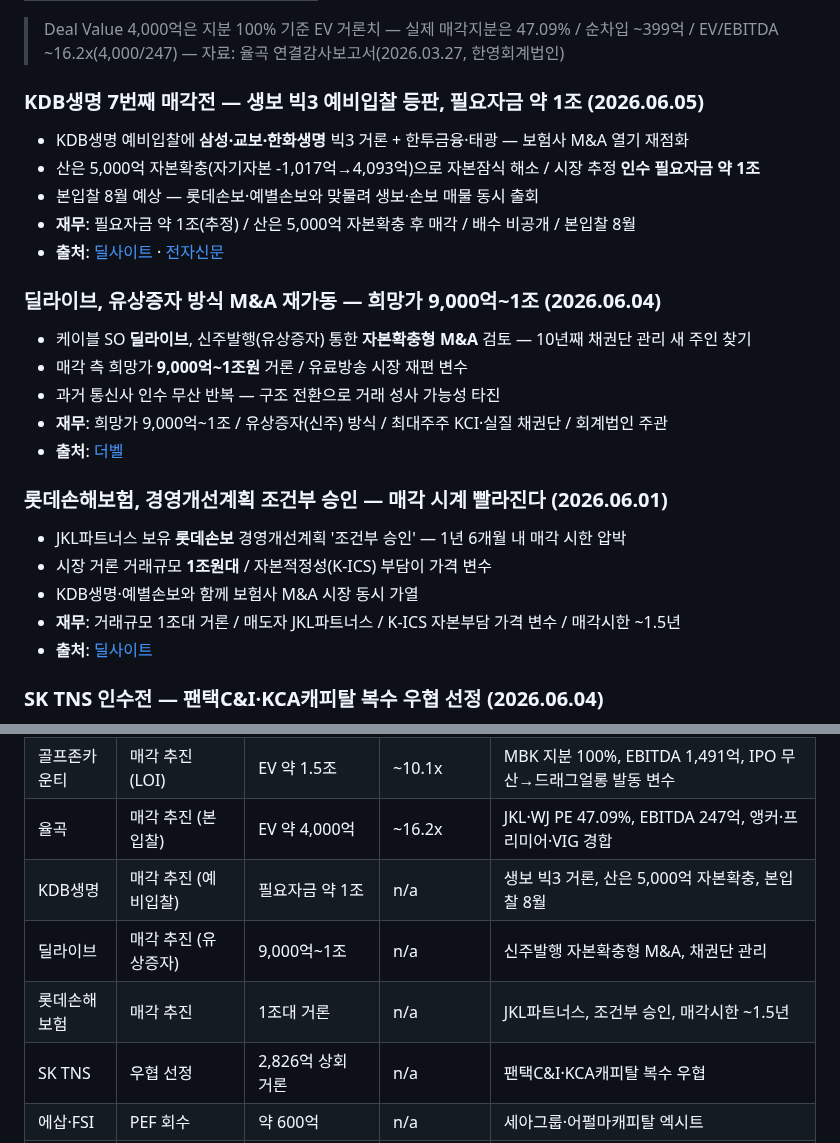
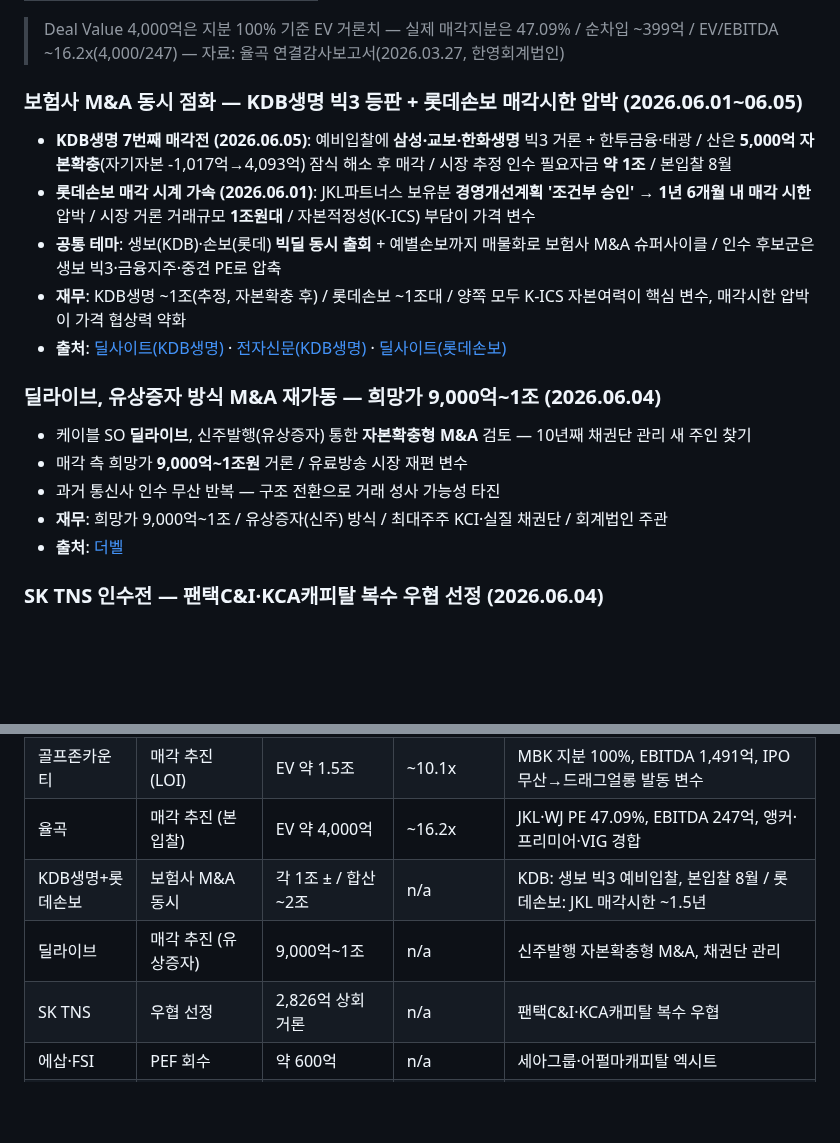
Before and after one commit to minabae-5723/reverent-dashboard, a Markdown page: deals/2026-06-05.md, 2 parts joined by grey strips. Rendered like a GitHub page; blank space fills up the shorter version.

Commit message:
deals 2026-06-05: KDB생명+롯데손보 통합 — 보험사 M&A 슈퍼사이클 주제

```diff
--- a/deals/2026-06-05.md
+++ b/deals/2026-06-05.md
@@ -127,12 +127,12 @@
 
 > Deal Value 4,000억은 지분 100% 기준 EV 거론치 — 실제 매각지분은 47.09% / 순차입 ~399억 / EV/EBITDA ~16.2x(4,000/247) — 자료: 율곡 연결감사보고서(2026.03.27, 한영회계법인)
 
-### KDB생명 7번째 매각전 — 생보 빅3 예비입찰 등판, 필요자금 약 1조 (2026.06.05)
-- KDB생명 예비입찰에 **삼성·교보·한화생명** 빅3 거론 + 한투금융·태광 — 보험사 M&A 열기 재점화
-- 산은 5,000억 자본확충(자기자본 -1,017억→4,093억)으로 자본잠식 해소 / 시장 추정 **인수 필요자금 약 1조**
-- 본입찰 8월 예상 — 롯데손보·예별손보와 맞물려 생보·손보 매물 동시 출회
-- **재무**: 필요자금 약 1조(추정) / 산은 5,000억 자본확충 후 매각 / 배수 비공개 / 본입찰 8월
-- **출처**: [딜사이트](https://dealsite.co.kr/articles/162941/080058) · [전자신문](https://www.etnews.com/20260601000148)
+### 보험사 M&A 동시 점화 — KDB생명 빅3 등판 + 롯데손보 매각시한 압박 (2026.06.01~06.05)
+- **KDB생명 7번째 매각전 (2026.06.05)**: 예비입찰에 **삼성·교보·한화생명** 빅3 거론 + 한투금융·태광 / 산은 **5,000억 자본확충**(자기자본 -1,017억→4,093억) 잠식 해소 후 매각 / 시장 추정 인수 필요자금 **약 1조** / 본입찰 8월
+- **롯데손보 매각 시계 가속 (2026.06.01)**: JKL파트너스 보유분 **경영개선계획 '조건부 승인'** → **1년 6개월 내 매각 시한** 압박 / 시장 거론 거래규모 **1조원대** / 자본적정성(K-ICS) 부담이 가격 변수
+- **공통 테마**: 생보(KDB)·손보(롯데) **빅딜 동시 출회** + 예별손보까지 매물화로 보험사 M&A 슈퍼사이클 / 인수 후보군은 생보 빅3·금융지주·중견 PE로 압축
+- **재무**: KDB생명 ~1조(추정, 자본확충 후) / 롯데손보 ~1조대 / 양쪽 모두 K-ICS 자본여력이 핵심 변수, 매각시한 압박이 가격 협상력 약화
+- **출처**: [딜사이트(KDB생명)](https://dealsite.co.kr/articles/162941/080058) · [전자신문(KDB생명)](https://www.etnews.com/20260601000148) · [딜사이트(롯데손보)](https://dealsite.co.kr/articles/162694/080057)
 
 ### 딜라이브, 유상증자 방식 M&A 재가동 — 희망가 9,000억~1조 (2026.06.04)
 - 케이블 SO **딜라이브**, 신주발행(유상증자) 통한 **자본확충형 M&A** 검토 — 10년째 채권단 관리 새 주인 찾기
@@ -140,13 +140,6 @@
 - 과거 통신사 인수 무산 반복 — 구조 전환으로 거래 성사 가능성 타진
 - **재무**: 희망가 9,000억~1조 / 유상증자(신주) 방식 / 최대주주 KCI·실질 채권단 / 회계법인 주관
 - **출처**: [더벨](https://www.thebell.co.kr/front/newsview.asp?code=0409&key=202606041517175280101782)
-
-### 롯데손해보험, 경영개선계획 조건부 승인 — 매각 시계 빨라진다 (2026.06.01)
-- JKL파트너스 보유 **롯데손보** 경영개선계획 '조건부 승인' — 1년 6개월 내 매각 시한 압박
-- 시장 거론 거래규모 **1조원대** / 자본적정성(K-ICS) 부담이 가격 변수
-- KDB생명·예별손보와 함께 보험사 M&A 시장 동시 가열
-- **재무**: 거래규모 1조대 거론 / 매도자 JKL파트너스 / K-ICS 자본부담 가격 변수 / 매각시한 ~1.5년
-- **출처**: [딜사이트](https://dealsite.co.kr/articles/162694/080057)
 
 ### SK TNS 인수전 — 팬택C&I·KCA캐피탈 복수 우협 선정 (2026.06.04)
 - SK그룹 IT인프라 계열사 **SK TNS** 매각, **팬택C&I·KCA캐피탈** 복수 우선협상대상자 선정 — 3파전 압축
@@ -176,9 +169,8 @@
 | 청호나이스 | PE Buyout (SPA) | 약 8,000억 | ~11.2x | 칼라일, 지분 75.1%+마이크로필터, 상속분쟁 변수 / 무차입 |
 | 골프존카운티 | 매각 추진 (LOI) | EV 약 1.5조 | ~10.1x | MBK 지분 100%, EBITDA 1,491억, IPO 무산→드래그얼롱 발동 변수 |
 | 율곡 | 매각 추진 (본입찰) | EV 약 4,000억 | ~16.2x | JKL·WJ PE 47.09%, EBITDA 247억, 앵커·프리미어·VIG 경합 |
-| KDB생명 | 매각 추진 (예비입찰) | 필요자금 약 1조 | n/a | 생보 빅3 거론, 산은 5,000억 자본확충, 본입찰 8월 |
+| KDB생명+롯데손보 | 보험사 M&A 동시 | 각 1조 ± / 합산 ~2조 | n/a | KDB: 생보 빅3 예비입찰, 본입찰 8월 / 롯데손보: JKL 매각시한 ~1.5년 |
 | 딜라이브 | 매각 추진 (유상증자) | 9,000억~1조 | n/a | 신주발행 자본확충형 M&A, 채권단 관리 |
-| 롯데손해보험 | 매각 추진 | 1조대 거론 | n/a | JKL파트너스, 조건부 승인, 매각시한 ~1.5년 |
 | SK TNS | 우협 선정 | 2,826억 상회 거론 | n/a | 팬택C&I·KCA캐피탈 복수 우협 |
 | 에삽·FSI | PEF 회수 | 약 600억 | n/a | 세아그룹·어펄마캐피탈 엑시트 |
 | 신한정공 | Pre-IPO/성장투자 | 투자 50억 (밸류 150억) | n/a | J&M·ST캐피탈·키움, 중대형 수차 |
```
